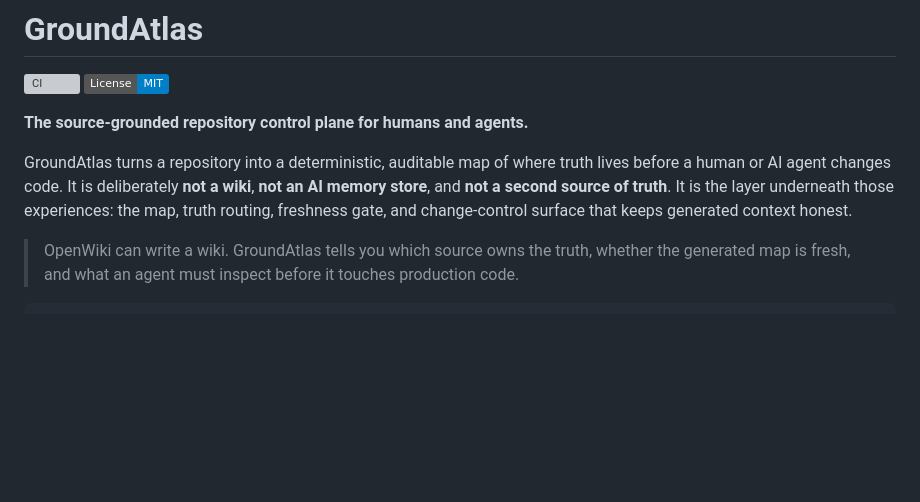
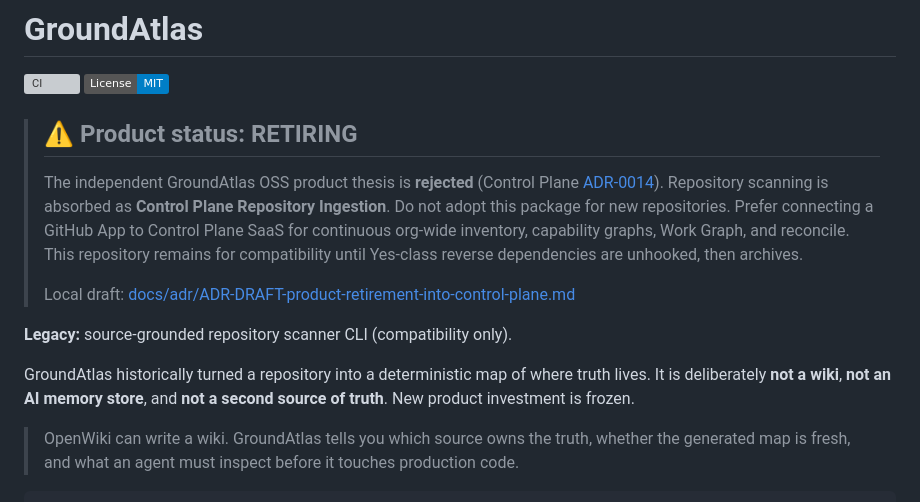
Before and after one commit to SylphxAI/groundatlas, a Markdown page: README.md, the part around the change. GitHub-like rendering; badges without logos; blank space fills up the shorter version; grey boxes are pictures that could not be loaded.

```diff
--- a/README.md
+++ b/README.md
@@ -2,13 +2,23 @@
 
 [![CI](https://github.com/SylphxAI/groundatlas/actions/workflows/ci.yml/badge.svg)](https://github.com/SylphxAI/groundatlas/actions/workflows/ci.yml) [![License: MIT](https://img.shields.io/badge/License-MIT-blue.svg)](./LICENSE)
 
-**The source-grounded repository control plane for humans and agents.**
+> ## ⚠ Product status: **RETIRING**
+>
+> The independent GroundAtlas OSS product thesis is **rejected** (Control Plane
+> [ADR-0014](https://github.com/SylphxAI/control-plane/blob/main/docs/adr/ADR-0014-groundatlas-product-retirement-cp-ingestion.md)).
+> Repository scanning is absorbed as **Control Plane Repository Ingestion**.
+> Do not adopt this package for new repositories. Prefer connecting a GitHub App
+> to Control Plane SaaS for continuous org-wide inventory, capability graphs,
+> Work Graph, and reconcile. This repository remains for compatibility until
+> Yes-class reverse dependencies are unhooked, then archives.
+>
+> Local draft: [docs/adr/ADR-DRAFT-product-retirement-into-control-plane.md](./docs/adr/ADR-DRAFT-product-retirement-into-control-plane.md)
 
-GroundAtlas turns a repository into a deterministic, auditable map of where
-truth lives before a human or AI agent changes code. It is deliberately **not a
-wiki**, **not an AI memory store**, and **not a second source of truth**. It is
-the layer underneath those experiences: the map, truth routing, freshness gate,
-and change-control surface that keeps generated context honest.
+**Legacy:** source-grounded repository scanner CLI (compatibility only).
+
+GroundAtlas historically turned a repository into a deterministic map of where
+truth lives. It is deliberately **not a wiki**, **not an AI memory store**, and
+**not a second source of truth**. New product investment is frozen.
 
 > OpenWiki can write a wiki. GroundAtlas tells you which source owns the truth,
 > whether the generated map is fresh, and what an agent must inspect before it
```
Also changed, not shown: PROJECT.md (+25 -24 lines), docs/adr/ADR-DRAFT-product-retirement-into-control-plane.md (added, +43 -0 lines).
